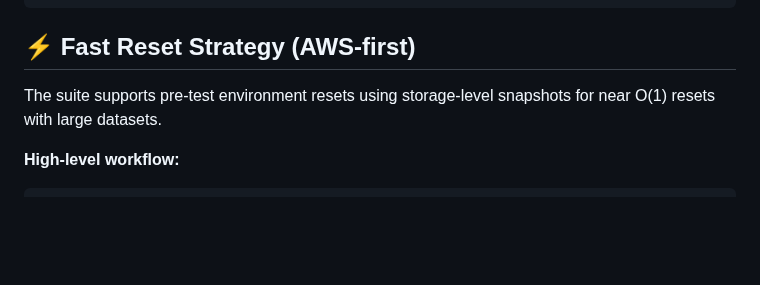
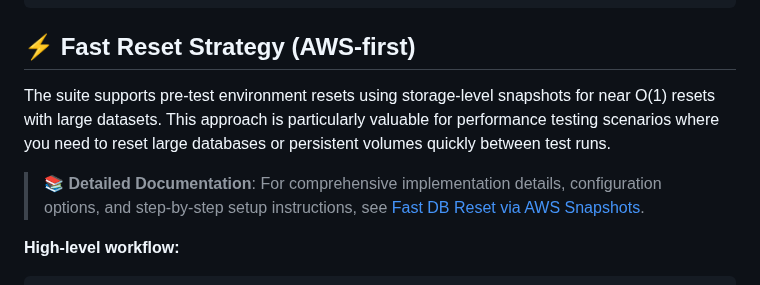
Before and after one commit to tyrell/api-benchmark-suite, a Markdown page: README.md, the part around the change. GitHub-like rendering; blank space fills up the shorter version.

Commit message:
docs: add documentation link to Fast Reset Strategy section
- Add reference to docs/FAST_DB_RESET_SNAPSHOT.md
- Include explanatory context about performance testing scenarios
- Improve navigation between overview and detailed implementation

```diff
--- a/README.md
+++ b/README.md
@@ -78,7 +78,9 @@ kyber/
 
 ## ⚡ Fast Reset Strategy (AWS-first)
 
-The suite supports pre-test environment resets using storage-level snapshots for near O(1) resets with large datasets.
+The suite supports pre-test environment resets using storage-level snapshots for near O(1) resets with large datasets. This approach is particularly valuable for performance testing scenarios where you need to reset large databases or persistent volumes quickly between test runs.
+
+> 📚 **Detailed Documentation**: For comprehensive implementation details, configuration options, and step-by-step setup instructions, see [Fast DB Reset via AWS Snapshots](docs/FAST_DB_RESET_SNAPSHOT.md).
 
 **High-level workflow:**
 
```
